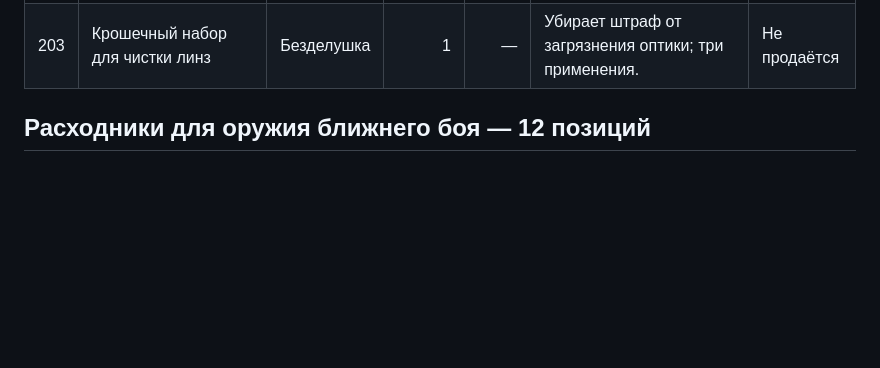
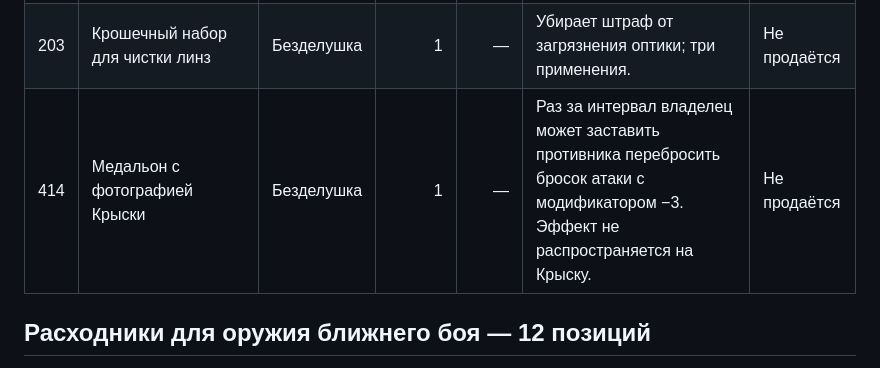
Before and after one commit to Loun-sys/RattenReich, a Markdown page: discord_bot/ITEM_CATALOG_SOURCE.md, the part around the change. Drawn GitHub-style; blank space fills up the shorter version.

Commit message:
Add Ratling photo medallion trinket

```diff
--- a/discord_bot/ITEM_CATALOG_SOURCE.md
+++ b/discord_bot/ITEM_CATALOG_SOURCE.md
@@ -350,6 +350,7 @@
 | 201 | Фальшивая обручальная серьга | Безделушка | 2 | — | +1 к Влиянию при поддержании подходящей легенды. | Не продаётся |
 | 202 | Личный штамп писаря | Безделушка | 3 | — | +1 к Влиянию при оформлении обычного внутреннего документа. | Не продаётся |
 | 203 | Крошечный набор для чистки линз | Безделушка | 1 | — | Убирает штраф от загрязнения оптики; три применения. | Не продаётся |
+| 414 | Медальон с фотографией Крыски | Безделушка | 1 | — | Раз за интервал владелец может заставить противника перебросить бросок атаки с модификатором −3. Эффект не распространяется на Крыску. | Не продаётся |
 
 ## Расходники для оружия ближнего боя — 12 позиций
 
```
